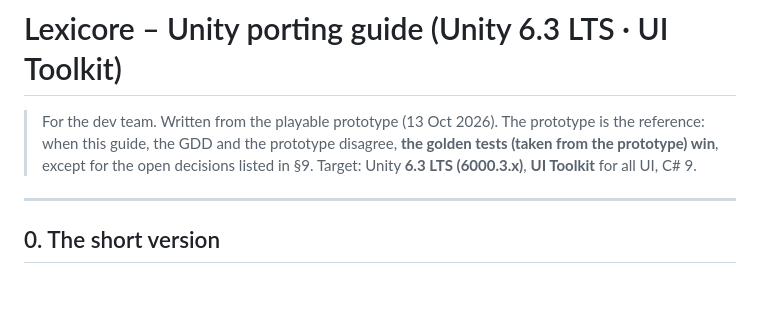
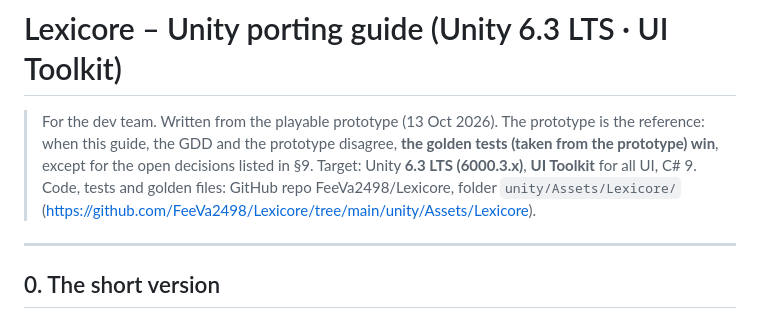
Before and after one commit to FeeVa2498/Lexicore, a Markdown page: docs/UNITY_PORTING.md, the part around the change. Rendered like a GitHub page; blank space fills up the shorter version.

Commit message:
Porting guide: link to the Unity kit
Co-Authored-By: Claude Opus 5.5 <noreply@anthropic.com>
Claude-Session: https://claude.ai/code/session_01Qacman7MFobGSQncf5ZApG

```diff
--- a/docs/UNITY_PORTING.md
+++ b/docs/UNITY_PORTING.md
@@ -2,6 +2,7 @@
 
 > For the dev team. Written from the playable prototype (13 Oct 2026). The prototype is the reference: when this guide, the GDD and the prototype disagree, **the golden tests (taken from the prototype) win**, except for the open decisions listed in §9.
 > Target: Unity **6.3 LTS (6000.3.x)**, **UI Toolkit** for all UI, C# 9.
+> Code, tests and golden files: GitHub repo FeeVa2498/Lexicore, folder `unity/Assets/Lexicore/` (https://github.com/FeeVa2498/Lexicore/tree/main/unity/Assets/Lexicore).
 
 ---
 
```
